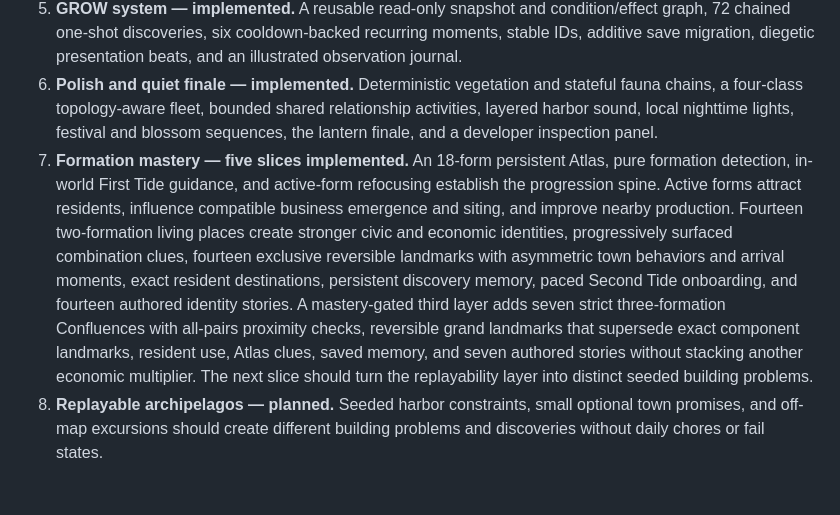
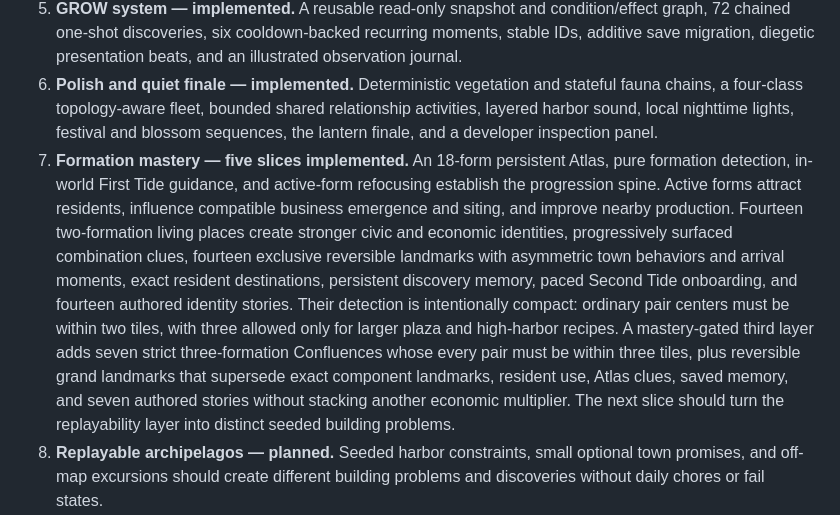
Before and after one commit to szabadkai/puzzle-city, a Markdown page: DESIGN.md, the part around the change. GitHub-like rendering; blank space fills up the shorter version.

```diff
--- a/DESIGN.md
+++ b/DESIGN.md
@@ -81,6 +81,6 @@ The all-lantern finale requires the five lights, an active Lantern Square, and e
 4. **Crafting town — implemented.** Seventeen production steps connect fishing, herb growing, dock-dependent merchant imports, milling, baking, toolmaking, pottery, weaving, fish smoking, tea, supper, hospitality, boat fitting, and finished harbor exports. Goods are bounded and persistent, production waits quietly for missing inputs, first completions receive small diegetic notices, the import yard physically reflects landed stock and unloading, workers carry visible cargo onward from the dock, and Observe mode explains both storage and each workshop’s active input/output chain.
 5. **GROW system — implemented.** A reusable read-only snapshot and condition/effect graph, 72 chained one-shot discoveries, six cooldown-backed recurring moments, stable IDs, additive save migration, diegetic presentation beats, and an illustrated observation journal.
 6. **Polish and quiet finale — implemented.** Deterministic vegetation and stateful fauna chains, a four-class topology-aware fleet, bounded shared relationship activities, layered harbor sound, local nighttime lights, festival and blossom sequences, the lantern finale, and a developer inspection panel.
-7. **Formation mastery — five slices implemented.** An 18-form persistent Atlas, pure formation detection, in-world First Tide guidance, and active-form refocusing establish the progression spine. Active forms attract residents, influence compatible business emergence and siting, and improve nearby production. Fourteen two-formation living places create stronger civic and economic identities, progressively surfaced combination clues, fourteen exclusive reversible landmarks with asymmetric town behaviors and arrival moments, exact resident destinations, persistent discovery memory, paced Second Tide onboarding, and fourteen authored identity stories. A mastery-gated third layer adds seven strict three-formation Confluences with all-pairs proximity checks, reversible grand landmarks that supersede exact component landmarks, resident use, Atlas clues, saved memory, and seven authored stories without stacking another economic multiplier. The next slice should turn the replayability layer into distinct seeded building problems.
+7. **Formation mastery — five slices implemented.** An 18-form persistent Atlas, pure formation detection, in-world First Tide guidance, and active-form refocusing establish the progression spine. Active forms attract residents, influence compatible business emergence and siting, and improve nearby production. Fourteen two-formation living places create stronger civic and economic identities, progressively surfaced combination clues, fourteen exclusive reversible landmarks with asymmetric town behaviors and arrival moments, exact resident destinations, persistent discovery memory, paced Second Tide onboarding, and fourteen authored identity stories. Their detection is intentionally compact: ordinary pair centers must be within two tiles, with three allowed only for larger plaza and high-harbor recipes. A mastery-gated third layer adds seven strict three-formation Confluences whose every pair must be within three tiles, plus reversible grand landmarks that supersede exact component landmarks, resident use, Atlas clues, saved memory, and seven authored stories without stacking another economic multiplier. The next slice should turn the replayability layer into distinct seeded building problems.
 8. **Replayable archipelagos — planned.** Seeded harbor constraints, small optional town promises, and off-map excursions should create different building problems and discoveries without daily chores or fail states.
 9. **World packs — exploratory.** Caribbean and Italian coastal themes are strong candidates, but should share the formation grammar while replacing roofs, palettes, vegetation, boats, music, businesses, and local stories. Theme selection should multiply authored variety only after formation consequences are deep enough to sustain a second playthrough.
```
Also changed, not shown: HANDOFF.md (+2 -2 lines), README.md (+1 -1 lines).
